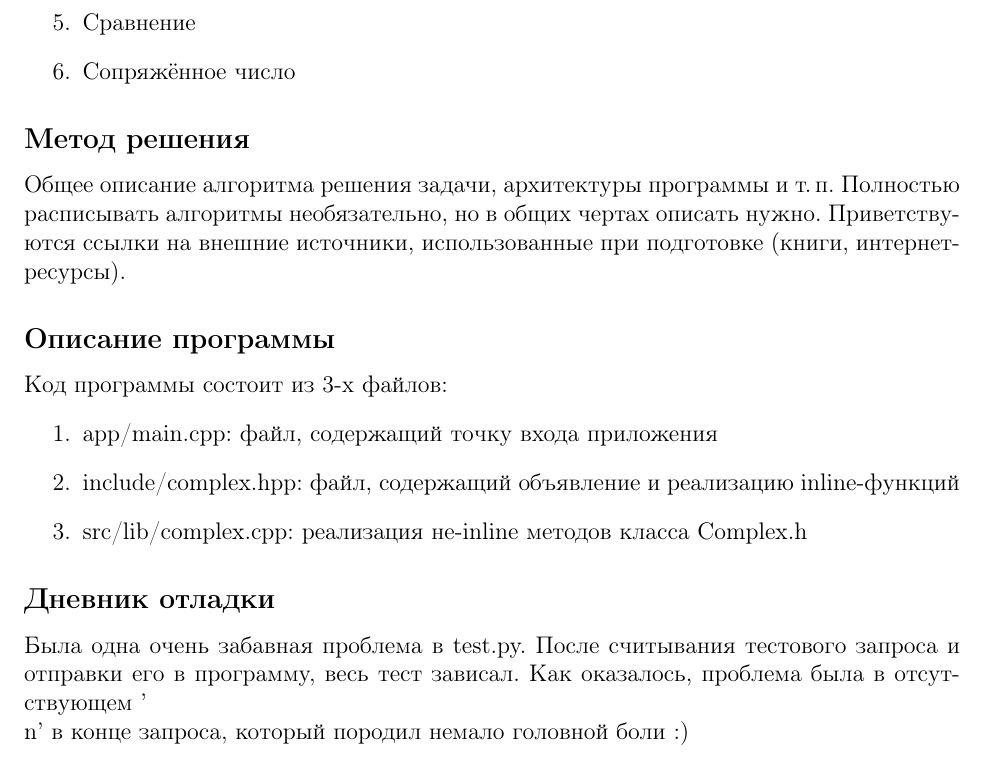
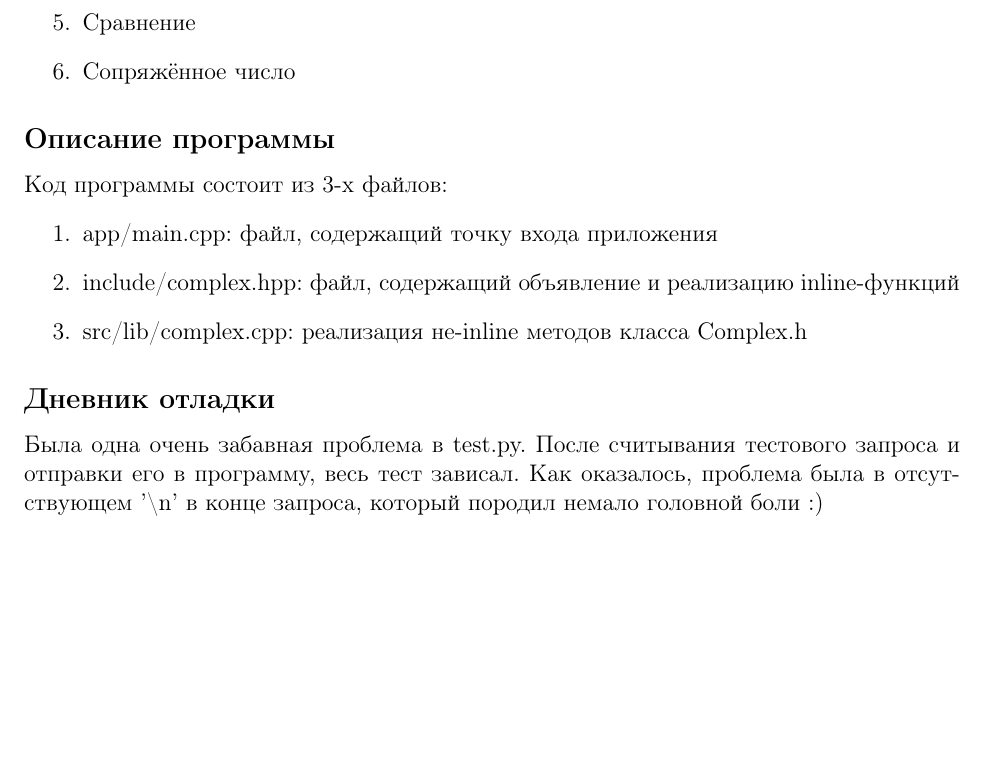
Before and after one commit to DeadBlasoul/oop_exercise_01, a LaTeX document (report.tex): part of page 2 of 5, cut so that both start at the same text, the shorter picture padded with empty space. Compiled offline with pdfLaTeX.

Commit message:
Report updated

```diff
--- a/report.tex
+++ b/report.tex
@@ -43,14 +43,6 @@ I семестр, 2019/20 уч. год}
 \item Сопряжённое число
 \end{enumerate}
 
-\subsection*{Метод решения}
-
-
-Общее описание алгоритма решения задачи, архитектуры программы и
-т.\,п. Полностью расписывать алгоритмы необязательно, но в общих чертах
-описать нужно. Приветствуются ссылки на внешние источники,
-использованные при подготовке (книги, интернет-ресурсы).
-
 \subsection*{Описание программы}
 
 Код программы состоит из 3-х файлов:
@@ -63,7 +55,7 @@ I семестр, 2019/20 уч. год}
 \subsection*{Дневник отладки}
 
 Была одна очень забавная проблема в test.py. После считывания тестового запроса и отправки его в программу, весь тест зависал.
-Как оказалось, проблема была в отсутствующем '\\n' в конце запроса, который породил немало головной боли :)
+Как оказалось, проблема была в отсутствующем '\textbackslash n' в конце запроса, который породил немало головной боли :)
 
 \subsection*{Недочёты}
 
```
Also changed, not shown: report.pdf, 1 other file.
